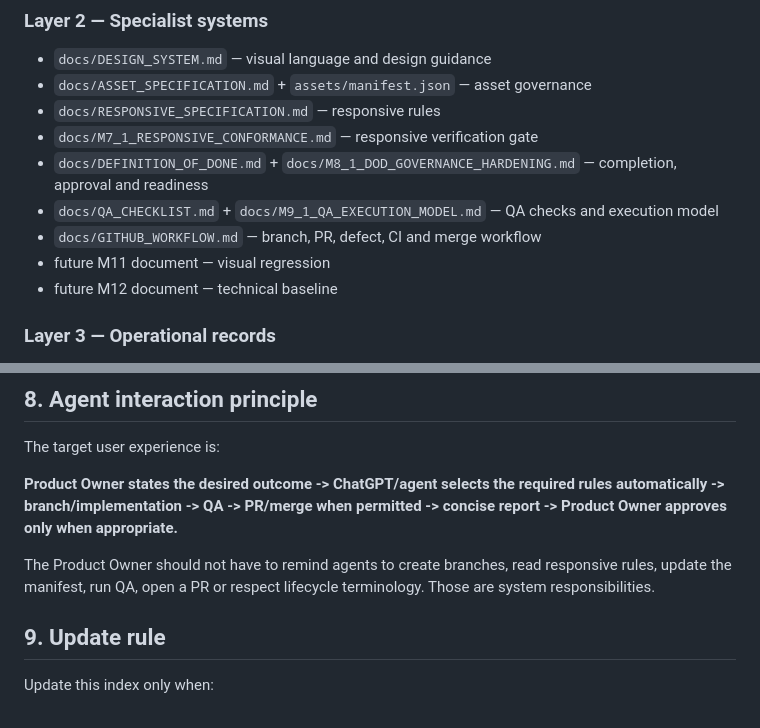
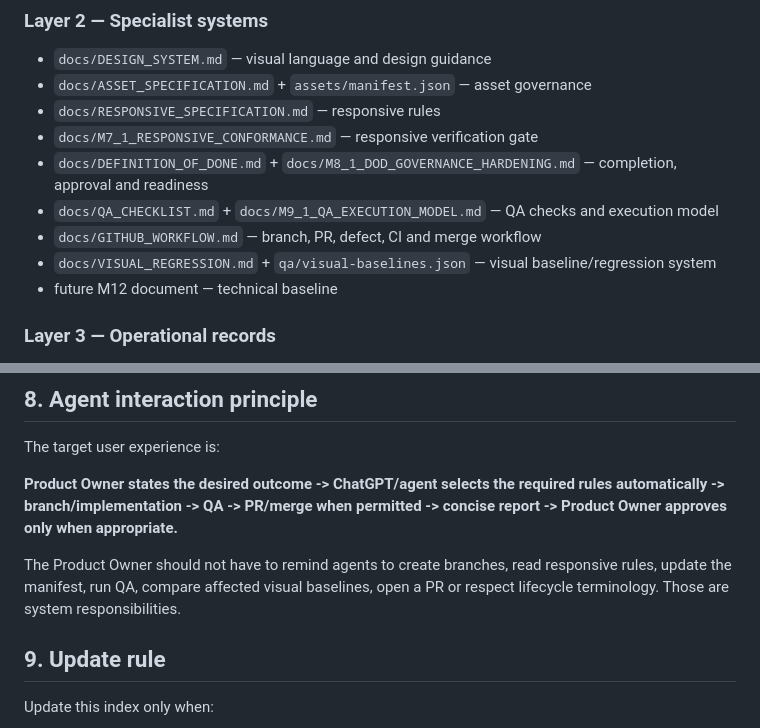
Before and after one commit to DrQ69/in-cerca-di-avventura, a Markdown page: docs/PROJECT_INDEX.md, 2 parts joined by grey strips. Drawn GitHub-style.

```diff
--- a/docs/PROJECT_INDEX.md
+++ b/docs/PROJECT_INDEX.md
@@ -34,7 +34,7 @@ Use for product identity, locked IA/content/design/technical decisions, source i
 - `docs/DEFINITION_OF_DONE.md` + `docs/M8_1_DOD_GOVERNANCE_HARDENING.md` — completion, approval and readiness
 - `docs/QA_CHECKLIST.md` + `docs/M9_1_QA_EXECUTION_MODEL.md` — QA checks and execution model
 - `docs/GITHUB_WORKFLOW.md` — branch, PR, defect, CI and merge workflow
-- future M11 document — visual regression
+- `docs/VISUAL_REGRESSION.md` + `qa/visual-baselines.json` — visual baseline/regression system
 - future M12 document — technical baseline
 
 ### Layer 3 — Operational records
@@ -134,7 +139,7 @@ The target user experience is:
 
 **Product Owner states the desired outcome -> ChatGPT/agent selects the required rules automatically -> branch/implementation -> QA -> PR/merge when permitted -> concise report -> Product Owner approves only when appropriate.**
 
-The Product Owner should not have to remind agents to create branches, read responsive rules, update the manifest, run QA, open a PR or respect lifecycle terminology. Those are system responsibilities.
+The Product Owner should not have to remind agents to create branches, read responsive rules, update the manifest, run QA, compare affected visual baselines, open a PR or respect lifecycle terminology. Those are system responsibilities.
 
 ## 9. Update rule
 
```
Also changed, not shown: other parts of docs/PROJECT_INDEX.md (+9 -4 lines).
